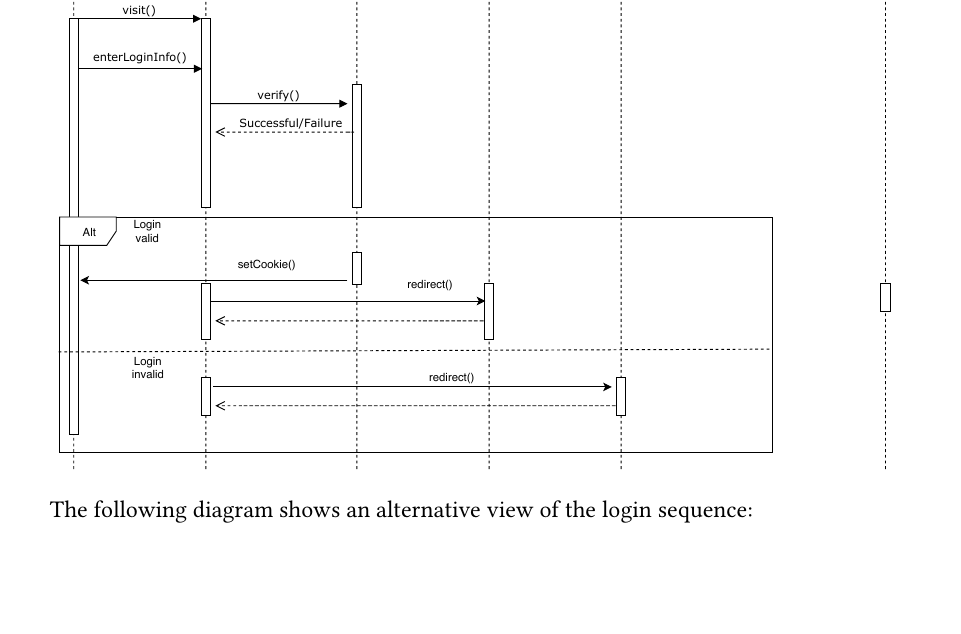
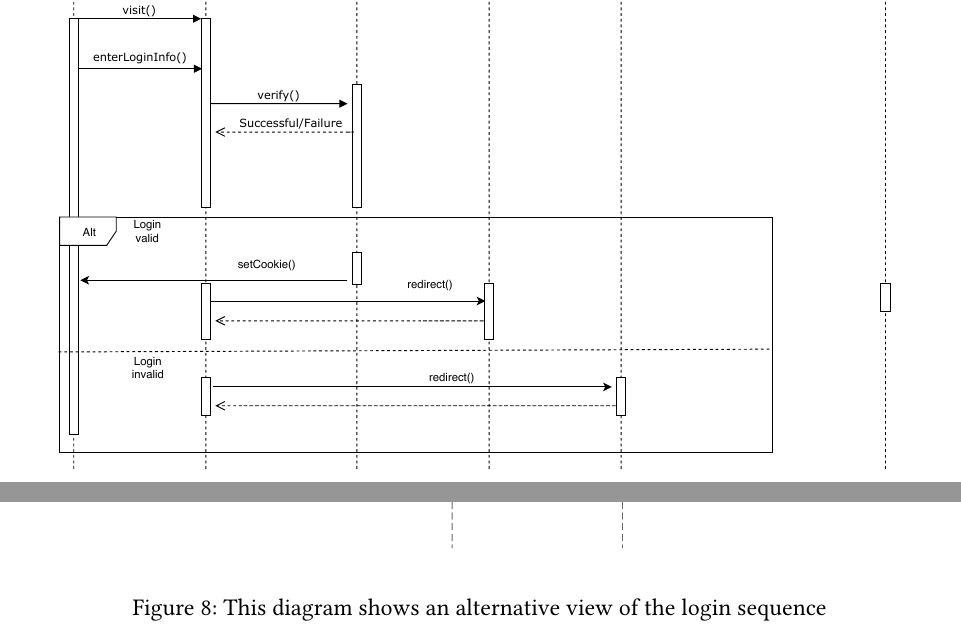
Before and after one commit to pm8008/documents, a LaTeX document (design/design.tex): part of page 12 of 36 before the commit and two parts of pages 12 and 13 of 36 after it, the two joined at a grey line, cut so that both start at the same text, the shorter picture padded with empty space. Compiled offline with pdfLaTeX.

Commit message:
Make caption

```diff
--- a/design/design.tex
+++ b/design/design.tex
@@ -238,10 +238,10 @@ An interactive early stage demo is available at \url{https://adin-frontend.netli
 	\includegraphics[max size={\textwidth}{\textheight}]{login1.pdf}
 \end{figure}
 \newpage
-The following diagram shows an alternative view of the login sequence:
-\\
+
 \begin{figure}
 	\includegraphics[max size={\textwidth}{\textheight}]{images/ADIN_Inspector_Client-Server-Communication-login.png}
+	\caption{This diagram shows an alternative view of the login sequence}
 \end{figure}
 \newpage
 \begin{figure}
```
Also changed, not shown: design/design.pdf, 1 other file.
